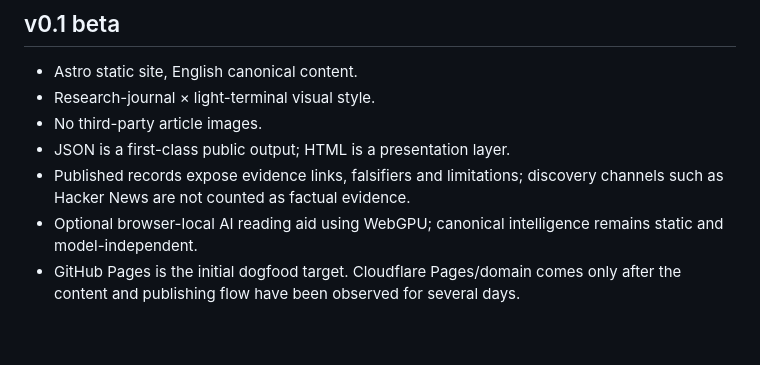
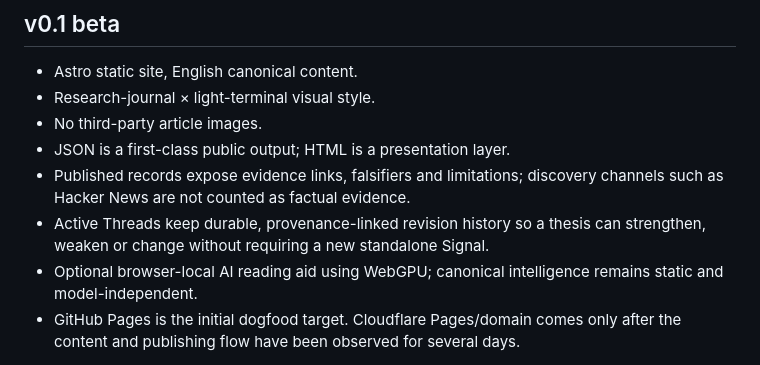
Before and after one commit to cinic0101/grepsignal, a Markdown page: README.md, the part around the change. Drawn GitHub-style; blank space fills up the shorter version.

Commit message:
docs: describe living Active Thread history

```diff
--- a/README.md
+++ b/README.md
@@ -19,6 +19,7 @@ GrepSignal uses LLM-assisted semantic review and evidence gathering to interpret
 - No third-party article images.
 - JSON is a first-class public output; HTML is a presentation layer.
 - Published records expose evidence links, falsifiers and limitations; discovery channels such as Hacker News are not counted as factual evidence.
+- Active Threads keep durable, provenance-linked revision history so a thesis can strengthen, weaken or change without requiring a new standalone Signal.
 - Optional browser-local AI reading aid using WebGPU; canonical intelligence remains static and model-independent.
 - GitHub Pages is the initial dogfood target. Cloudflare Pages/domain comes only after the content and publishing flow have been observed for several days.
 
```
